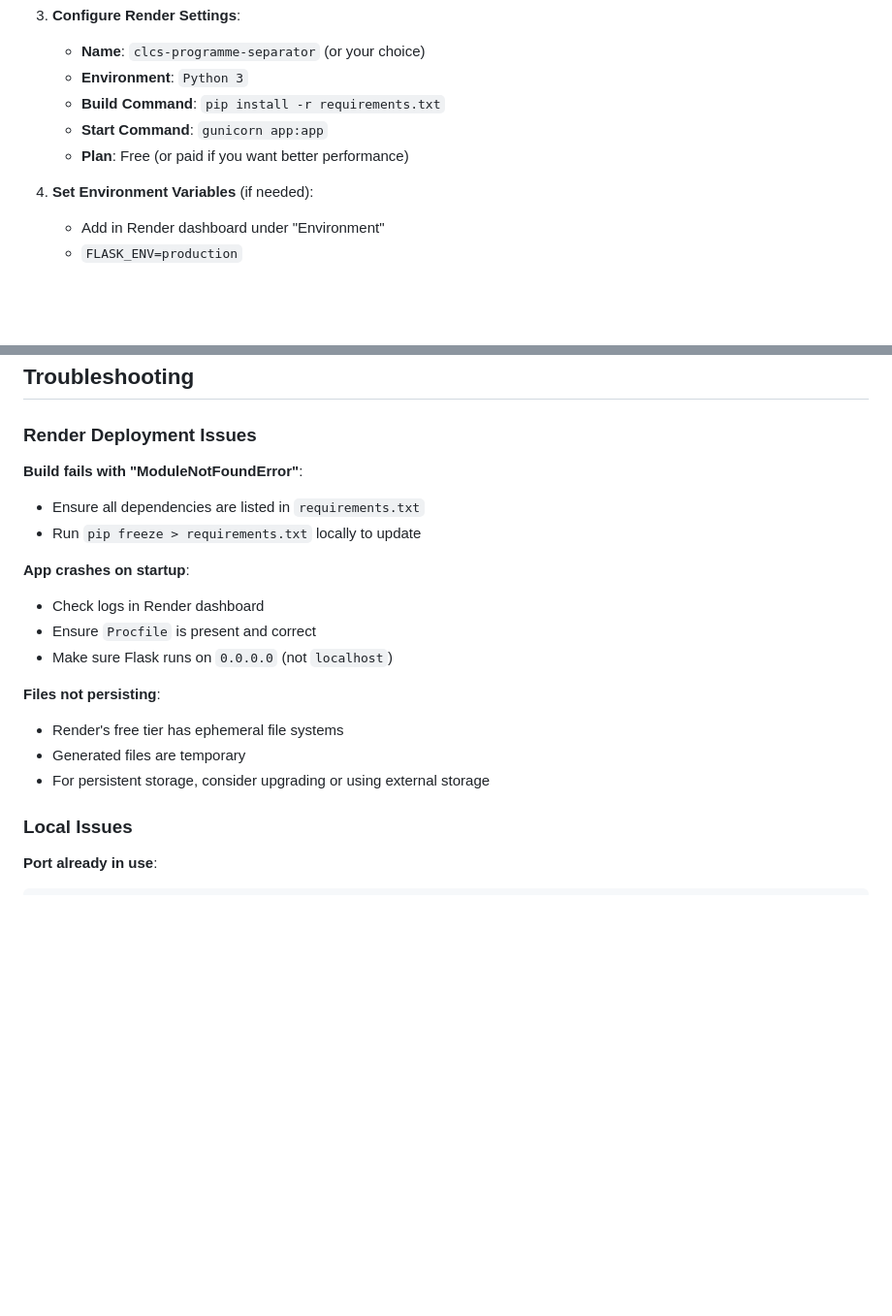
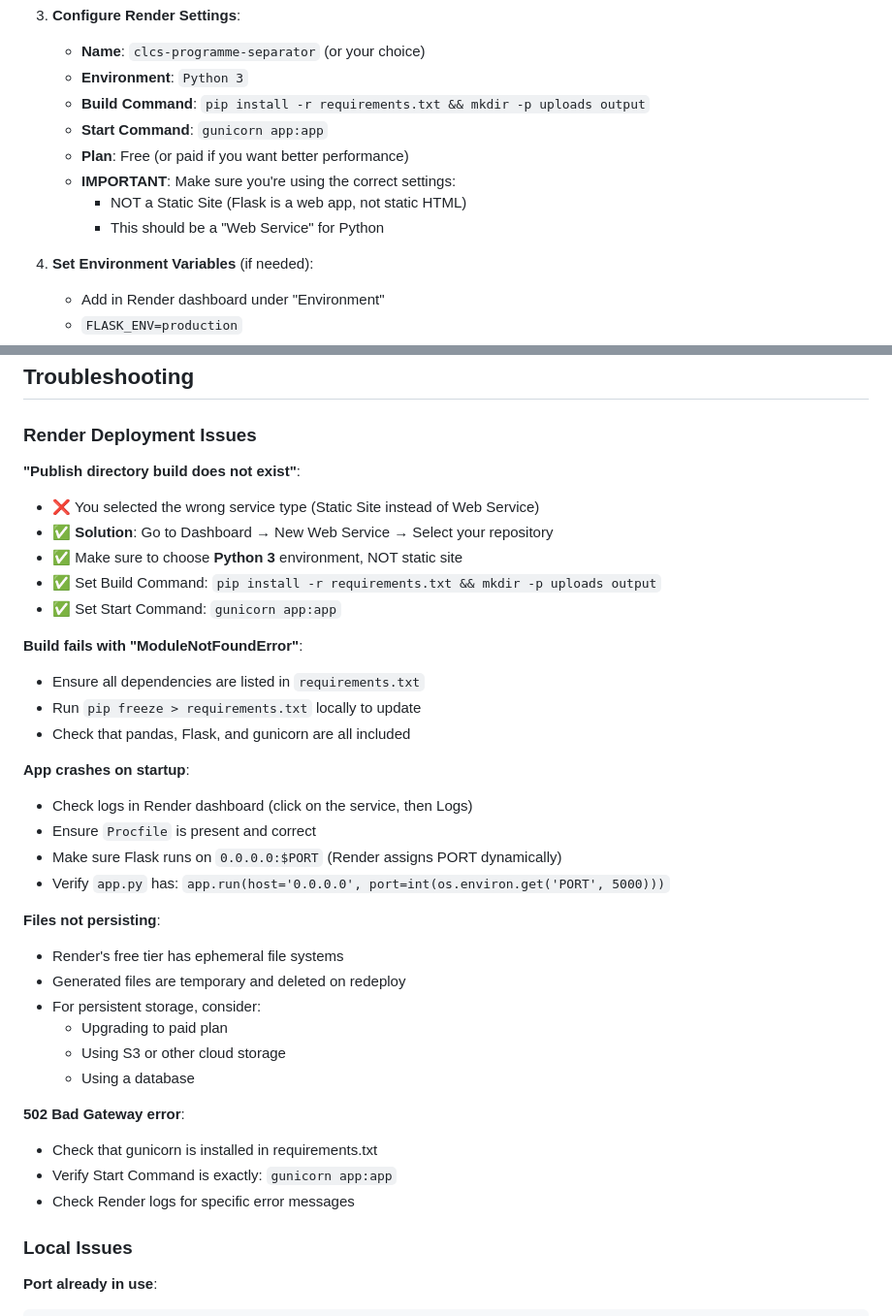
Before and after one commit to dependrabas/Course_Segregator, a Markdown page: README.md, 2 parts joined by grey strips. Shown at 97% size. Drawn GitHub-style; blank space fills up the shorter version.

Commit message:
Fix Render deployment configuration and add detailed troubleshooting guide

```diff
--- a/README.md
+++ b/README.md
@@ -75,9 +75,12 @@ http://localhost:5000
 3. **Configure Render Settings**:
    - **Name**: `clcs-programme-separator` (or your choice)
    - **Environment**: `Python 3`
-   - **Build Command**: `pip install -r requirements.txt`
+   - **Build Command**: `pip install -r requirements.txt && mkdir -p uploads output`
    - **Start Command**: `gunicorn app:app`
    - **Plan**: Free (or paid if you want better performance)
+   - **IMPORTANT**: Make sure you're using the correct settings:
+     - NOT a Static Site (Flask is a web app, not static HTML)
+     - This should be a "Web Service" for Python
 
 4. **Set Environment Variables** (if needed):
    - Add in Render dashboard under "Environment"
@@ -126,19 +129,37 @@ Bachelor of Arts in Language and Heritage Studies, Bachelor of Arts in History a
 
 ### Render Deployment Issues
 
+**"Publish directory build does not exist"**:
+- ❌ You selected the wrong service type (Static Site instead of Web Service)
+- ✅ **Solution**: Go to Dashboard → New Web Service → Select your repository
+- ✅ Make sure to choose **Python 3** environment, NOT static site
+- ✅ Set Build Command: `pip install -r requirements.txt && mkdir -p uploads output`
+- ✅ Set Start Command: `gunicorn app:app`
+
 **Build fails with "ModuleNotFoundError"**:
 - Ensure all dependencies are listed in `requirements.txt`
 - Run `pip freeze > requirements.txt` locally to update
+- Check that pandas, Flask, and gunicorn are all included
 
 **App crashes on startup**:
-- Check logs in Render dashboard
+- Check logs in Render dashboard (click on the service, then Logs)
 - Ensure `Procfile` is present and correct
-- Make sure Flask runs on `0.0.0.0` (not `localhost`)
+- Make sure Flask runs on `0.0.0.0:$PORT` (Render assigns PORT dynamically)
+- Verify `app.py` has: `app.run(host='0.0.0.0', port=int(os.environ.get('PORT', 5000)))`
 
 **Files not persisting**:
 - Render's free tier has ephemeral file systems
-- Generated files are temporary
-- For persistent storage, consider upgrading or using external storage
+- Generated files are temporary and deleted on redeploy
+- For persistent storage, consider:
+  - Upgrading to paid plan
+  - Using S3 or other cloud storage
+  - Using a database
+
+**502 Bad Gateway error**:
+- Check that gunicorn is installed in requirements.txt
+- Verify Start Command is exactly: `gunicorn app:app`
+- Check Render logs for specific error messages
+
 
 ### Local Issues
 
```
